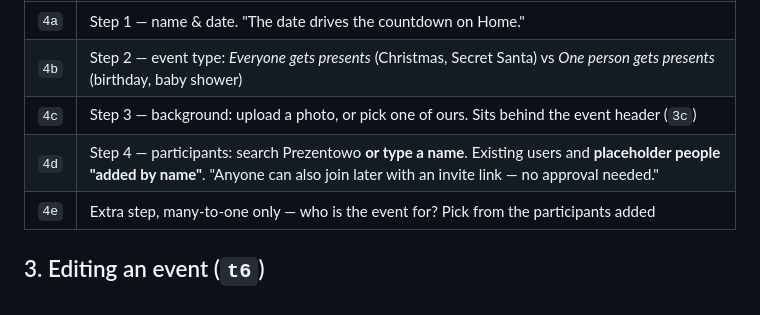
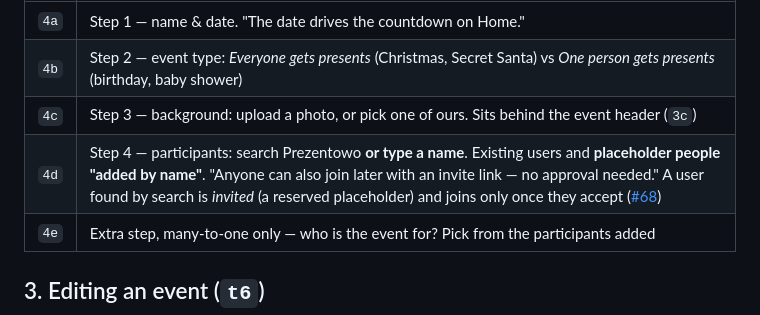
Before and after one commit to ziarno/prezentowo-rn, a Markdown page: docs/wireframes/README.md, the part around the change. Drawn GitHub-style.

```diff
--- a/docs/wireframes/README.md
+++ b/docs/wireframes/README.md
@@ -47,7 +47,7 @@ Four steps, progress bar, `Back` / `Next` at the bottom. Many-to-one events get
 | `4a` | Step 1 — name & date. "The date drives the countdown on Home." |
 | `4b` | Step 2 — event type: *Everyone gets presents* (Christmas, Secret Santa) vs *One person gets presents* (birthday, baby shower) |
 | `4c` | Step 3 — background: upload a photo, or pick one of ours. Sits behind the event header (`3c`) |
-| `4d` | Step 4 — participants: search Prezentowo **or type a name**. Existing users and **placeholder people "added by name"**. "Anyone can also join later with an invite link — no approval needed." |
+| `4d` | Step 4 — participants: search Prezentowo **or type a name**. Existing users and **placeholder people "added by name"**. "Anyone can also join later with an invite link — no approval needed." A user found by search is *invited* (a reserved placeholder) and joins only once they accept ([#68](https://github.com/ziarno/prezentowo-rn/issues/68)) |
 | `4e` | Extra step, many-to-one only — who is the event for? Pick from the participants added |
 
 ## 3. Editing an event (`t6`)
```
Also changed, not shown: docs/spec.md (+42 -12 lines), workspaces/types/CONTEXT.md (+8 -1 lines).
